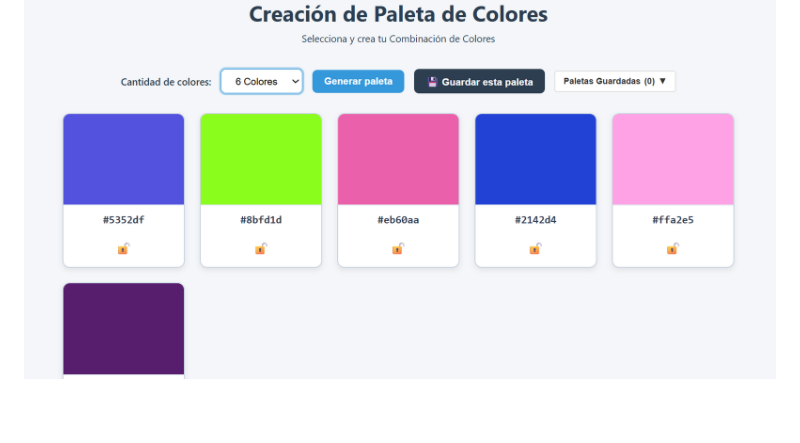
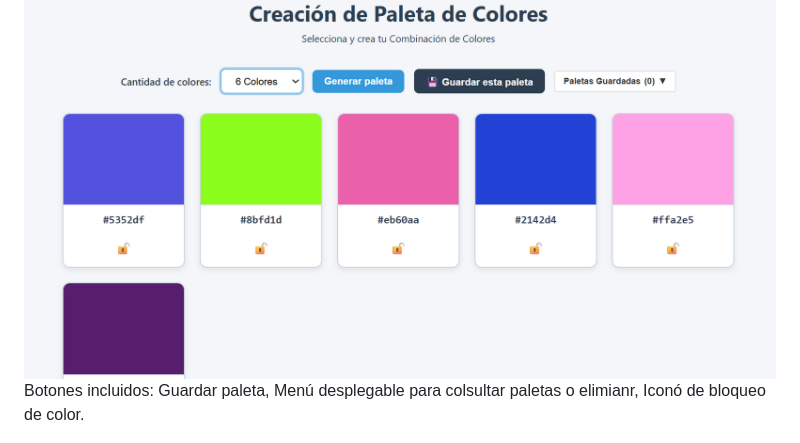
Before and after one commit to hurtadosandy21-ops/ProyectoM1_SandyHurtado, a Markdown page: README.md, the part around the change. Rendered like a GitHub page; blank space fills up the shorter version.

Commit message:
Pryecto finalizado con mejoras 19/08/26.

```diff
--- a/README.md
+++ b/README.md
@@ -61,6 +61,8 @@ Imagenes del proceso de la app
 
 
 ![Botones extras incluidos: guardar paleta, menú desplegable para consultar o eliminar paletas e ícono de bloqueo de color](./assets/botones-extras.png)
+Botones incluidos: Guardar paleta, Menú desplegable para colsultar paletas o elimianr, Iconó de bloqueo de color.
+
 
 
 ![Demostración de botones de generación y bloqueo de colores](./assets/video-de-app.gif)
```
